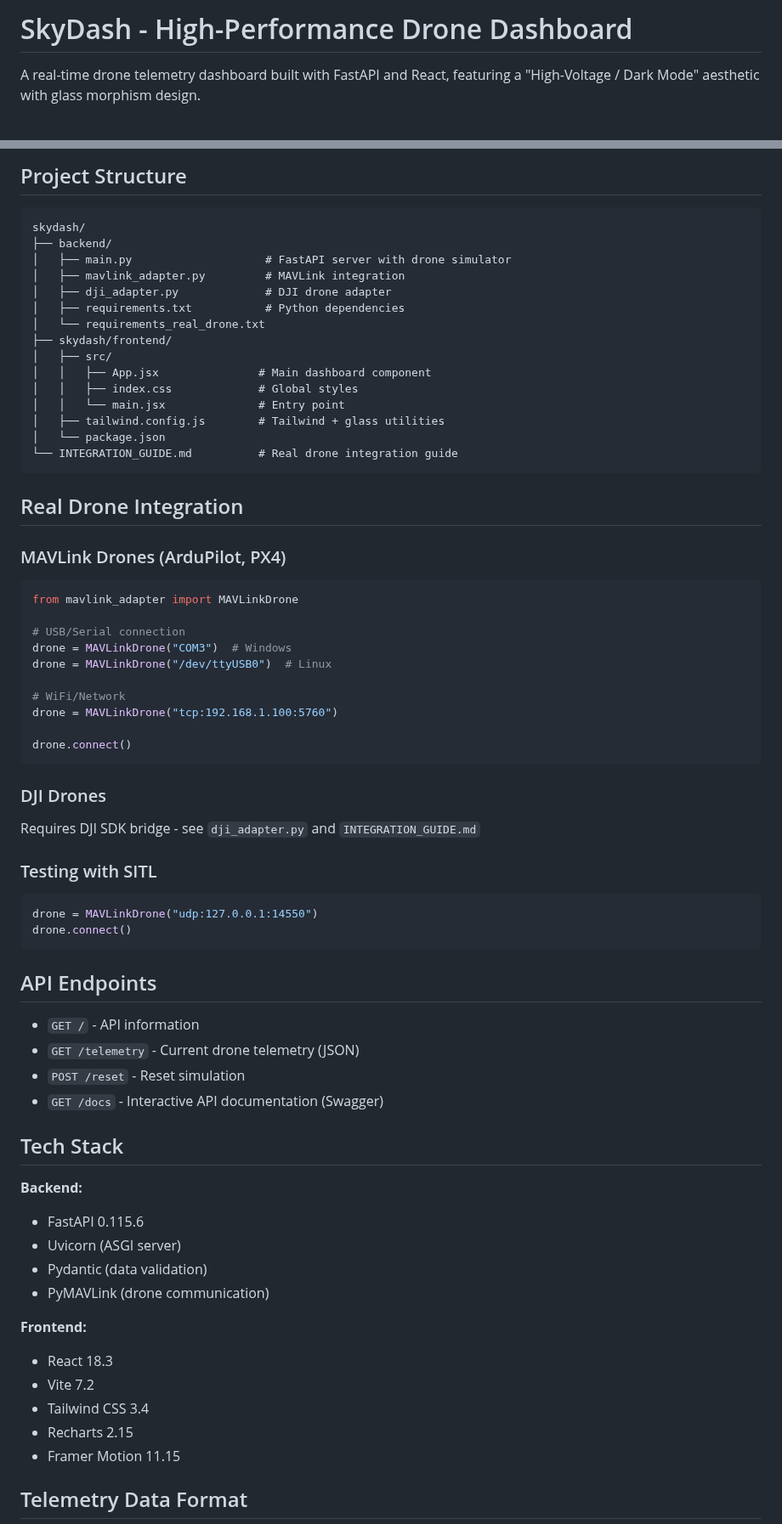
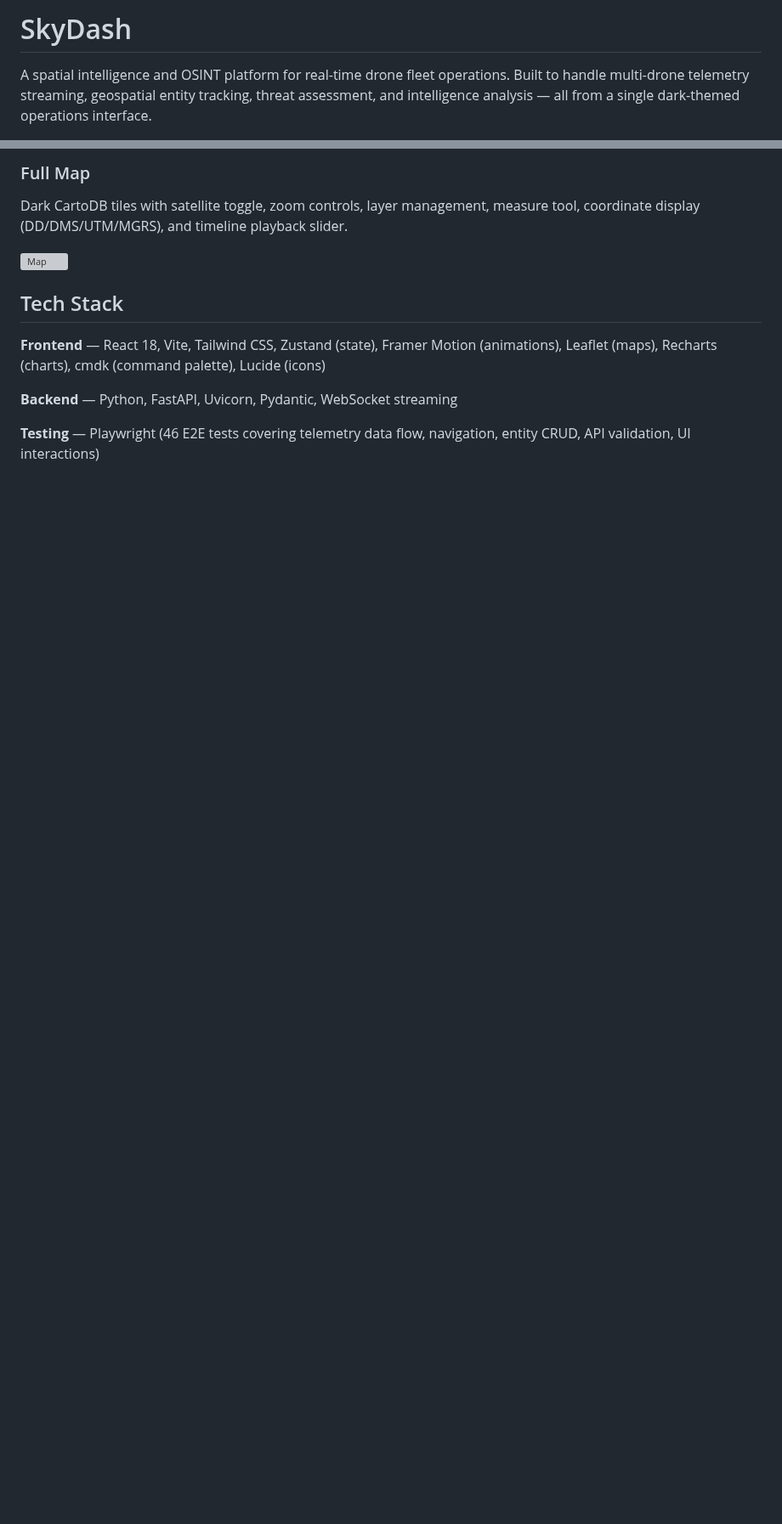
Before and after one commit to mangod12/skydash, a Markdown page: README.md, 2 parts joined by grey strips. Shown at 85% size. Rendered like a GitHub page; blank space fills up the shorter version; grey boxes are pictures that could not be loaded.

````diff
--- a/README.md
+++ b/README.md
@@ -1,4 +1,4 @@
-# SkyDash - High-Performance Drone Dashboard
+# SkyDash
 
-A real-time drone telemetry dashboard built with FastAPI and React, featuring a "High-Voltage / Dark Mode" aesthetic with glass morphism design.
+A spatial intelligence and OSINT platform for real-time drone fleet operations. Built to handle multi-drone telemetry streaming, geospatial entity tracking, threat assessment, and intelligence analysis — all from a single dark-themed operations interface.
 
@@ -74,73 +44,14 @@ Dashboard runs on `http://localhost:5173`
 
-## Project Structure
+### Full Map
+Dark CartoDB tiles with satellite toggle, zoom controls, layer management, measure tool, coordinate display (DD/DMS/UTM/MGRS), and timeline playback slider.
 
-```
-skydash/
-├── backend/
-│   ├── main.py                    # FastAPI server with drone simulator
-│   ├── mavlink_adapter.py         # MAVLink integration
-│   ├── dji_adapter.py             # DJI drone adapter
-│   ├── requirements.txt           # Python dependencies
-│   └── requirements_real_drone.txt
-├── skydash/frontend/
-│   ├── src/
-│   │   ├── App.jsx               # Main dashboard component
-│   │   ├── index.css             # Global styles
-│   │   └── main.jsx              # Entry point
-│   ├── tailwind.config.js        # Tailwind + glass utilities
-│   └── package.json
-└── INTEGRATION_GUIDE.md          # Real drone integration guide
-```
-
-## Real Drone Integration
-
-### MAVLink Drones (ArduPilot, PX4)
-
-```python
-from mavlink_adapter import MAVLinkDrone
-
-# USB/Serial connection
-drone = MAVLinkDrone("COM3")  # Windows
-drone = MAVLinkDrone("/dev/ttyUSB0")  # Linux
-
-# WiFi/Network
-drone = MAVLinkDrone("tcp:192.168.1.100:5760")
-
-drone.connect()
-```
-
-### DJI Drones
-
-Requires DJI SDK bridge - see `dji_adapter.py` and `INTEGRATION_GUIDE.md`
-
-### Testing with SITL
-
-```python
-drone = MAVLinkDrone("udp:127.0.0.1:14550")
-drone.connect()
-```
-
-## API Endpoints
-
-- `GET /` - API information
-- `GET /telemetry` - Current drone telemetry (JSON)
-- `POST /reset` - Reset simulation
-- `GET /docs` - Interactive API documentation (Swagger)
+![Map](docs/screenshots/map.png)
 
 ## Tech Stack
 
-**Backend:**
-- FastAPI 0.115.6
-- Uvicorn (ASGI server)
-- Pydantic (data validation)
-- PyMAVLink (drone communication)
+**Frontend** — React 18, Vite, Tailwind CSS, Zustand (state), Framer Motion (animations), Leaflet (maps), Recharts (charts), cmdk (command palette), Lucide (icons)
 
-**Frontend:**
-- React 18.3
-- Vite 7.2
-- Tailwind CSS 3.4
-- Recharts 2.15
-- Framer Motion 11.15
+**Backend** — Python, FastAPI, Uvicorn, Pydantic, WebSocket streaming
 
-## Telemetry Data Format
+**Testing** — Playwright (46 E2E tests covering telemetry data flow, navigation, entity CRUD, API validation, UI interactions)
 
````
Also changed, not shown: other parts of README.md (+93 -210 lines), docs/screenshots/analytics.png (added), docs/screenshots/command-palette.png (added), docs/screenshots/intel.png (added), 3 other files.
